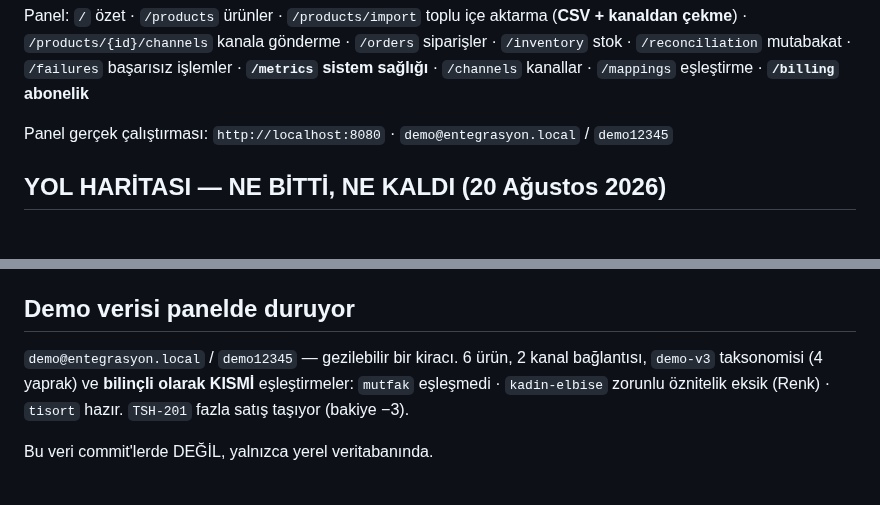
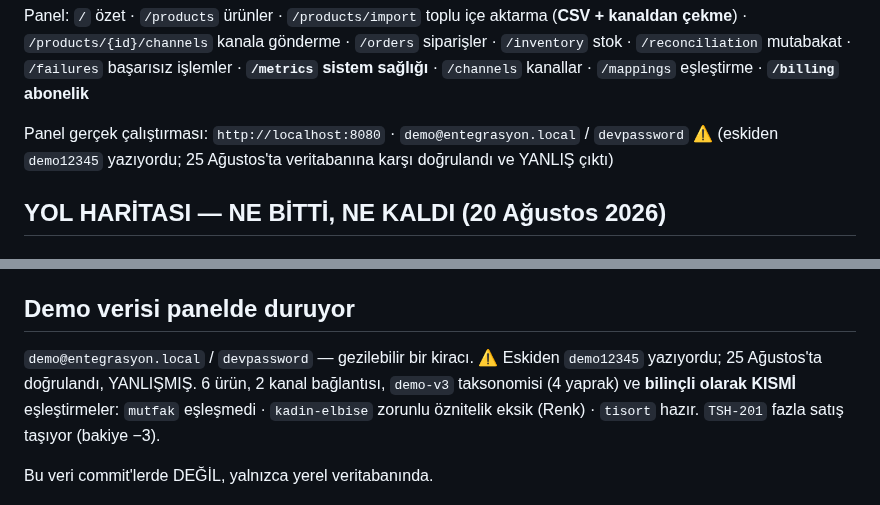
Before and after one commit to ahmethamdi/entegrasyon, a Markdown page: DEVIR.md, 2 parts joined by grey strips. Drawn GitHub-style.

```diff
--- a/DEVIR.md
+++ b/DEVIR.md
@@ -2398,7 +2447,8 @@ siparişler · `/inventory` stok · `/reconciliation` mutabakat ·
 `/channels` kanallar · `/mappings` eşleştirme · **`/billing` abonelik**
 
 Panel gerçek çalıştırması: `http://localhost:8080` ·
-`demo@entegrasyon.local` / `demo12345`
+`demo@entegrasyon.local` / `devpassword`  ⚠️ (eskiden `demo12345`
+yazıyordu; 25 Ağustos'ta veritabanına karşı doğrulandı ve YANLIŞ çıktı)
 
 ## YOL HARİTASI — NE BİTTİ, NE KALDI (20 Ağustos 2026)
 
@@ -2507,7 +2557,8 @@ YAZILMAZ — yetenek `instanceof` ile okunur. Kanal başına kabaca
 
 ## Demo verisi panelde duruyor
 
-`demo@entegrasyon.local` / `demo12345` — gezilebilir bir kiracı.
+`demo@entegrasyon.local` / `devpassword` — gezilebilir bir kiracı.
+⚠️ Eskiden `demo12345` yazıyordu; 25 Ağustos'ta doğrulandı, YANLIŞMIŞ.
 6 ürün, 2 kanal bağlantısı, `demo-v3` taksonomisi (4 yaprak) ve
 **bilinçli olarak KISMİ** eşleştirmeler: `mutfak` eşleşmedi ·
 `kadin-elbise` zorunlu öznitelik eksik (Renk) · `tisort` hazır.
```
Also changed, not shown: other parts of DEVIR.md (+51 -2 lines), CLAUDE.md (+10 -4 lines).
